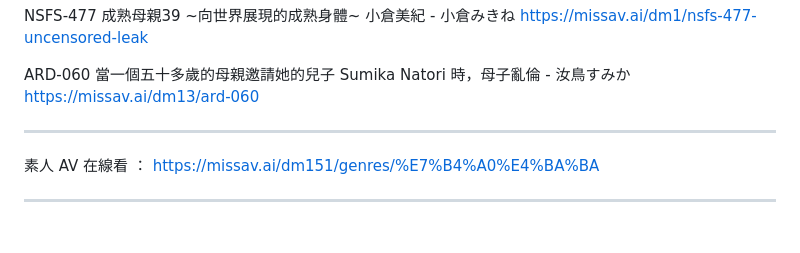
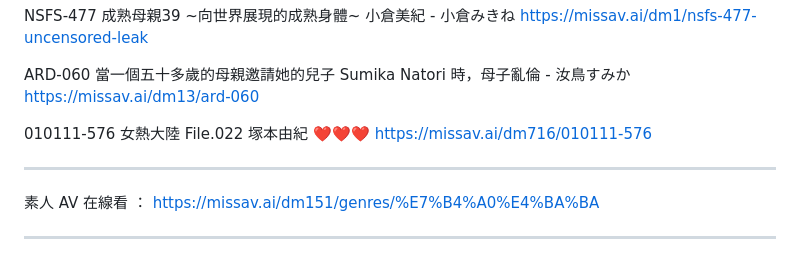
Before and after one commit to sangohai/unidoc-editor, a Markdown page: notes/Missav-list.md, the part around the change. Rendered like a GitHub page; blank space fills up the shorter version.

Commit message:
Update via UniDoc Editor

```diff
--- a/notes/Missav-list.md
+++ b/notes/Missav-list.md
@@ -668,6 +668,10 @@ ARD-060 當一個五十多歲的母親邀請她的兒子 Sumika Natori 時，母
 https://missav.ai/dm13/ard-060
 
 
+010111-576 女熱大陸 File.022 塚本由紀 ❤️❤️❤️
+https://missav.ai/dm716/010111-576
+
+
 
 
 ***
```
